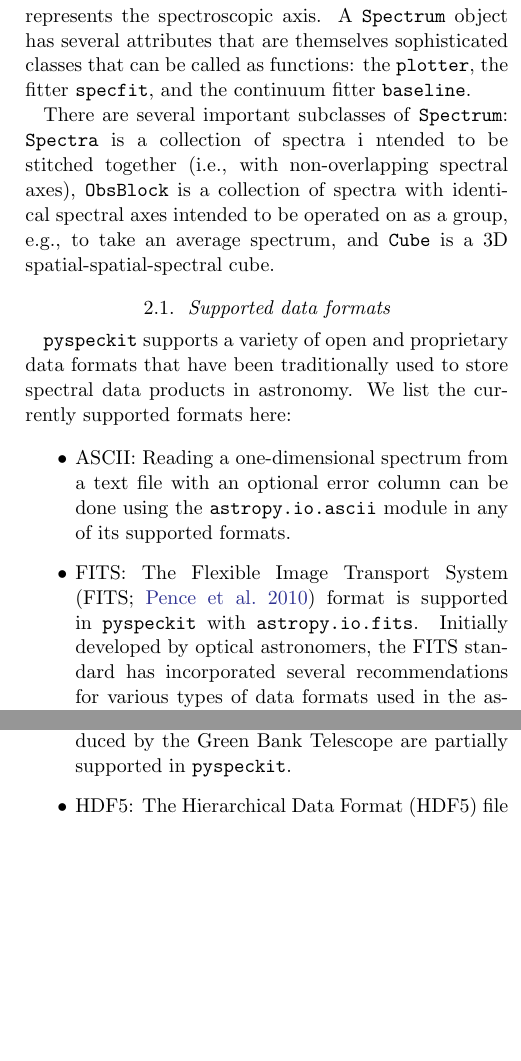
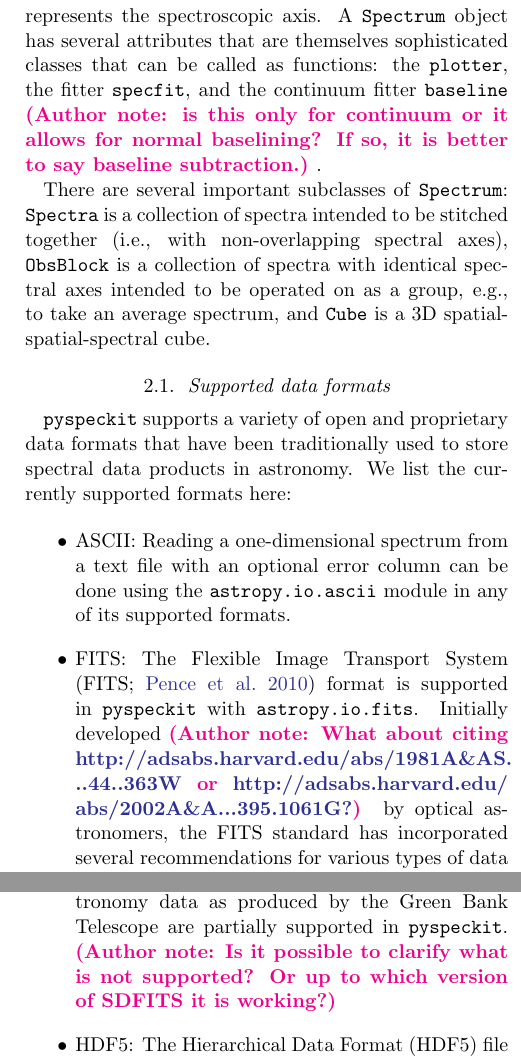
Before and after one commit to pyspeckit/paper1, a LaTeX paper (main.tex): two parts of the columns of page 2 of 10, joined at a grey line, cut so that both start at the same text, the shorter picture padded with empty space. Compiled offline with pdfLaTeX.

Commit message:
more comments to the paper by JEP

```diff
--- a/main.tex
+++ b/main.tex
@@ -106,10 +106,12 @@ frequency, energy), the latter of
 which represents the spectroscopic axis.  A \texttt{Spectrum} object has
 several attributes that are themselves sophisticated classes that can be called
 as functions: the \texttt{plotter}, the fitter \texttt{specfit}, and the
-continuum fitter \texttt{baseline}.
+continuum fitter \texttt{baseline}
+\authorcomment1{is this only for continuum or it allows for normal baselining?
+If so, it is better to say baseline subtraction.}.
 
 There are several important subclasses of \texttt{Spectrum}: \texttt{Spectra}
-is a collection of spectra i ntended to be stitched together (i.e., with
+is a collection of spectra intended to be stitched together (i.e., with
 non-overlapping spectral axes), \texttt{ObsBlock} is a collection of spectra
 with identical spectral axes intended to be operated on as a group, e.g., to
 take an average spectrum, and \texttt{Cube} is a 3D spatial-spatial-spectral
@@ -128,12 +130,18 @@ be done using the \texttt{astropy.io.ascii} module in any of its supported
 	formats.
     \item FITS: The Flexible Image Transport System \citep[FITS;][]{Pence2010a} format is
 	supported in \pyspeckit with \texttt{astropy.io.fits}.  Initially developed
+	\authorcomment1{What about citing
+	\url{http://adsabs.harvard.edu/abs/1981A&AS...44..363W}
+	or
+	\url{http://adsabs.harvard.edu/abs/2002A&A...395.1061G?}}
 	by optical astronomers, the FITS standard has incorporated several
 	recommendations for various types of data formats used in the astronomy
 	community into successive updates to the standard---the latest version of the
 	standard being 4.0 from 2016.  Additionally, data files following the Single
 	Dish FITS \citep[SDFITS;][]{Garwood2000a} convention for radio astronomy data as
 	produced by the Green Bank Telescope are partially supported in \pyspeckit.
+	\authorcomment1{Is it possible to clarify what is not supported?
+	Or up to which version of SDFITS it is working?}
     \item HDF5: The Hierarchical Data Format (HDF5) file format has been
         designed to store and organize large amounts of data and offers
         significant advantages over FITS\@.  Although not widely used in
```
Lines whose indentation alone changed are shown as unchanged.
